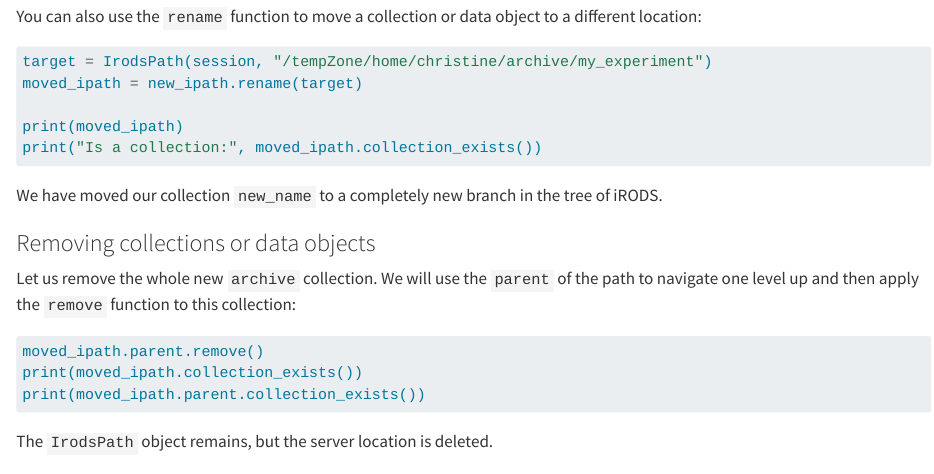
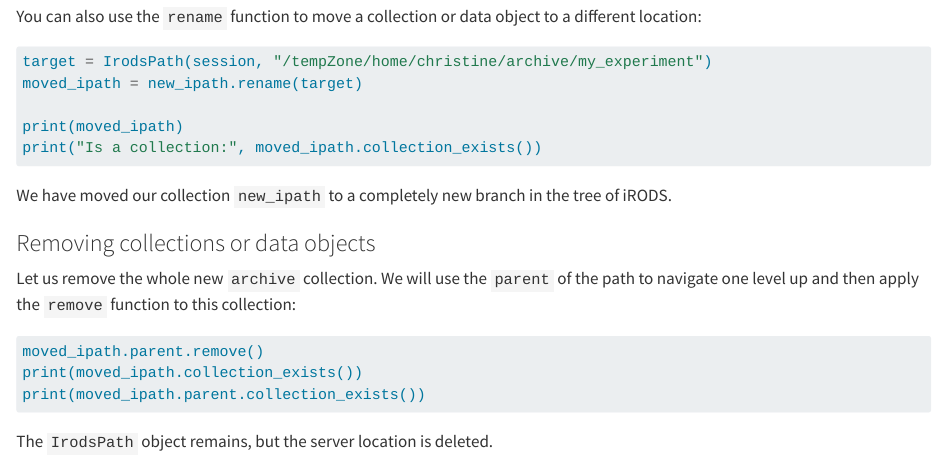
Before and after one commit to iBridges-for-iRODS/iBridges-Training, a Quarto document (book/api/irods-paths.qmd): the page in a window 1100 px wide, from 2270 px down. Rendered offline with R 4.5, knitr and Pandoc in place of Quarto, with nearby package versions.

Commit message:
update new_ipath

````diff
--- a/book/api/irods-paths.qmd
+++ b/book/api/irods-paths.qmd
@@ -133,7 +133,7 @@ print(moved_ipath)
 print("Is a collection:", moved_ipath.collection_exists())
 ```
 
-We have moved our collection `new_name` to a completely new branch in the tree of iRODS.
+We have moved our collection `new_ipath` to a completely new branch in the tree of iRODS.
 
 ### Removing collections or data objects
 
````
